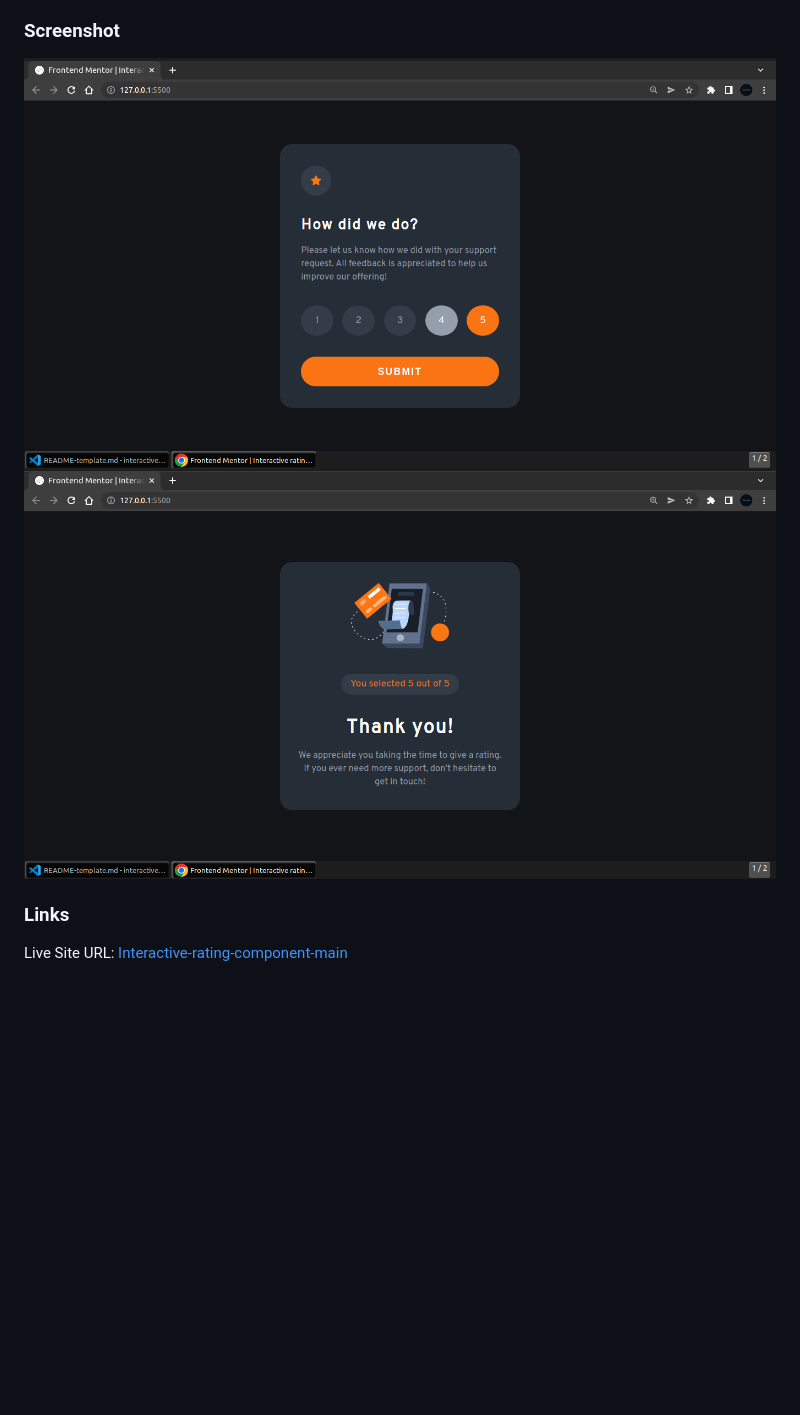
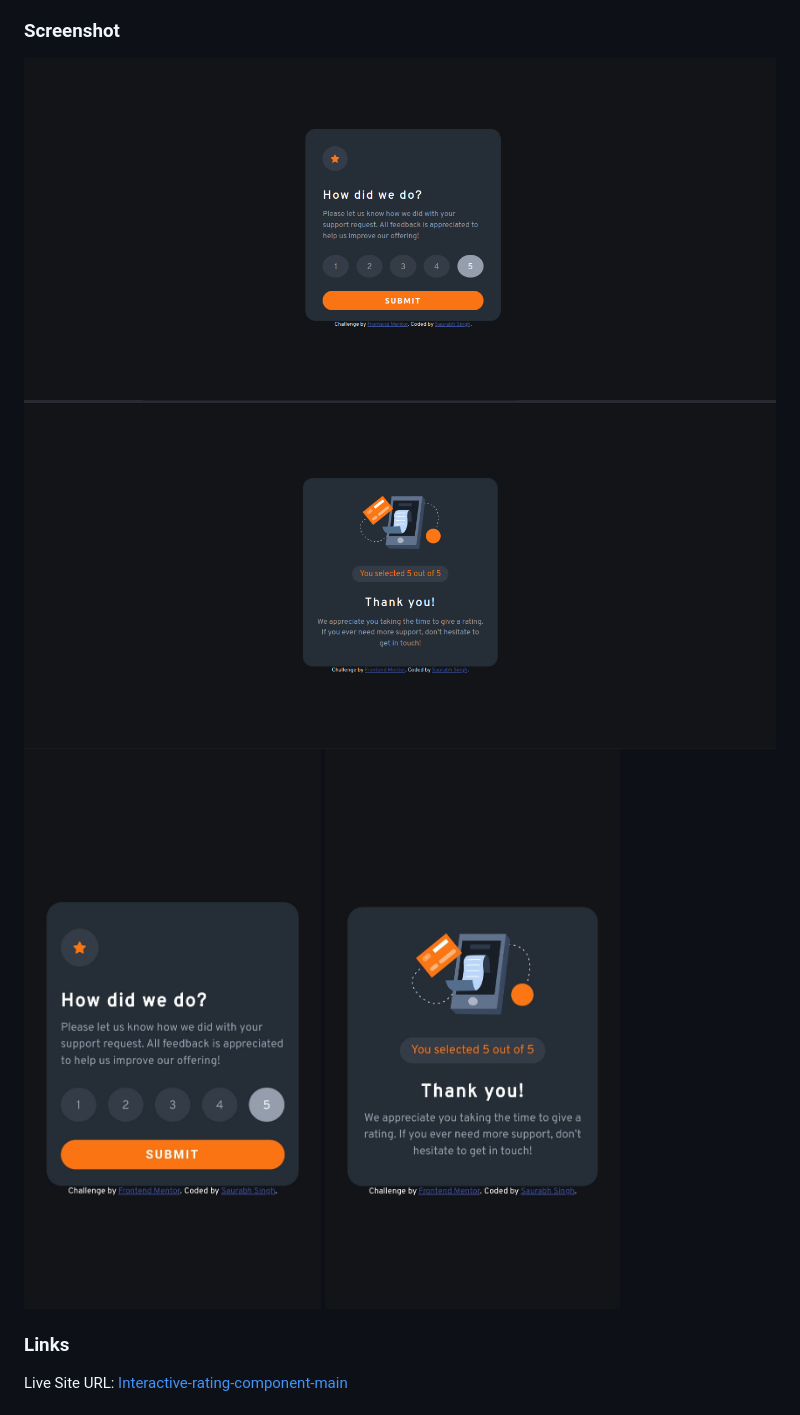
Before and after one commit to saurabh-gih/Interactive-rating-component-main, a Markdown page: README.md, the part around the change. Drawn GitHub-style; pictures changed too: Home-Page.png (deleted), Home-page.png (added), Mobile-Home-Page.jpeg (added); blank space fills up the shorter version.

Commit message:
Updated Screenshot

```diff
--- a/README.md
+++ b/README.md
@@ -27,8 +27,10 @@ Users should be able to:
 
 ### Screenshot
 
-![HomePage](./Home-Page.png)
+![HomePage](./Home-page.png)
 ![ThankYouPage](./Thank-You-Page.png)
+<img src="./Mobile-Home-Page.jpeg" width="300rem">
+<img src="./Mobile-Thank-You.jpeg" width="300rem">
 
 ### Links
 
```
